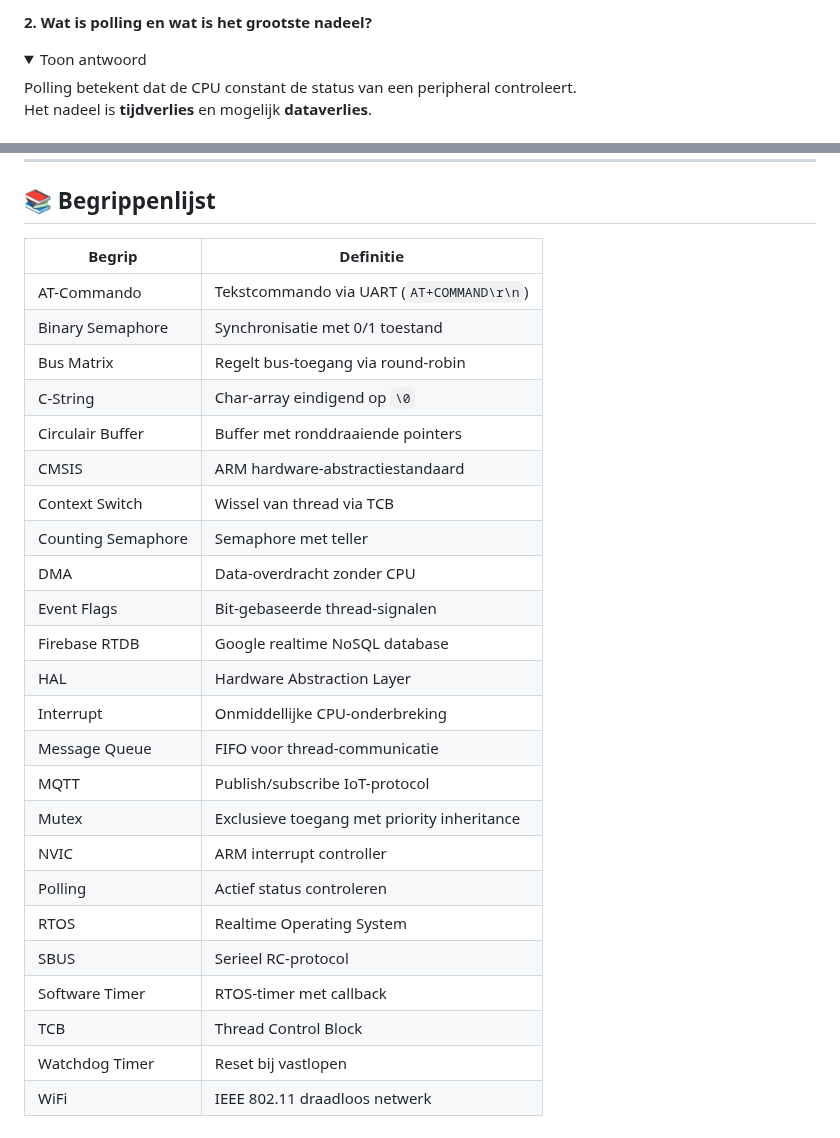
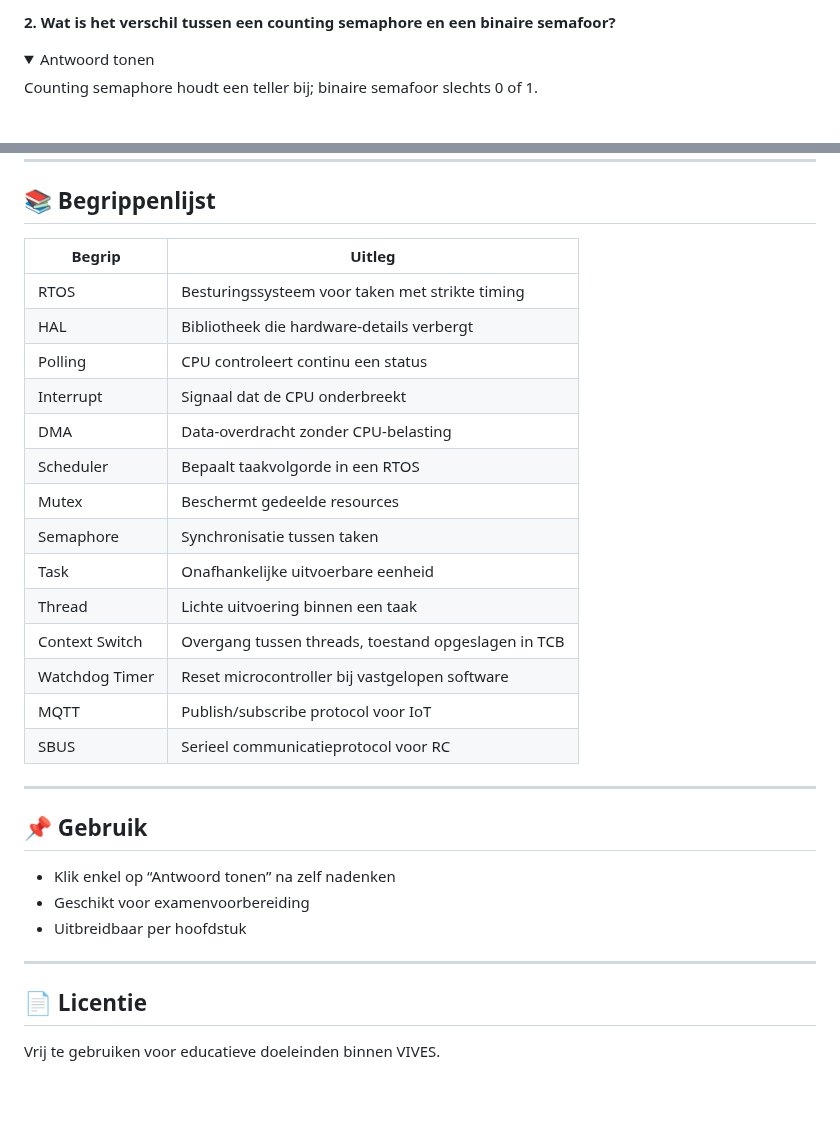
Before and after one commit to kyell182/samenvattingen, a Markdown page: 2 de jaar/IoT devices/vragen iot.md, 2 parts joined by grey strips. Drawn GitHub-style; folded sections open; blank space fills up the shorter version.

```diff
--- a/2 de jaar/IoT devices/vragen iot.md
+++ b/2 de jaar/IoT devices/vragen iot.md
@@ -70,11 +217,10 @@ Polling, interrupts en Direct Memory Access (DMA).
 
-**2. Wat is polling en wat is het grootste nadeel?**
+**2. Wat is het verschil tussen een counting semaphore en een binaire semafoor?**
 
 <details>
-<summary>Toon antwoord</summary>
+<summary>Antwoord tonen</summary>
 
-Polling betekent dat de CPU constant de status van een peripheral controleert.
-Het nadeel is **tijdverlies** en mogelijk **dataverlies**.
+Counting semaphore houdt een teller bij; binaire semafoor slechts 0 of 1.
 
 </details>
 
@@ -300,29 +239,31 @@ Een lage-prioriteit thread blokkeert een hoge-prioriteit thread.
 
 ## 📚 Begrippenlijst
 
-| Begrip | Definitie |
-|------|----------|
-| AT-Commando | Tekstcommando via UART (`AT+COMMAND\r\n`) |
-| Binary Semaphore | Synchronisatie met 0/1 toestand |
-| Bus Matrix | Regelt bus-toegang via round-robin |
-| C-String | Char-array eindigend op `\0` |
-| Circulair Buffer | Buffer met ronddraaiende pointers |
-| CMSIS | ARM hardware-abstractiestandaard |
-| Context Switch | Wissel van thread via TCB |
-| Counting Semaphore | Semaphore met teller |
-| DMA | Data-overdracht zonder CPU |
-| Event Flags | Bit-gebaseerde thread-signalen |
-| Firebase RTDB | Google realtime NoSQL database |
-| HAL | Hardware Abstraction Layer |
-| Interrupt | Onmiddellijke CPU-onderbreking |
-| Message Queue | FIFO voor thread-communicatie |
-| MQTT | Publish/subscribe IoT-protocol |
-| Mutex | Exclusieve toegang met priority inheritance |
-| NVIC | ARM interrupt controller |
-| Polling | Actief status controleren |
-| RTOS | Realtime Operating System |
-| SBUS | Serieel RC-protocol |
-| Software Timer | RTOS-timer met callback |
-| TCB | Thread Control Block |
-| Watchdog Timer | Reset bij vastlopen |
-| WiFi | IEEE 802.11 draadloos netwerk |
+| Begrip | Uitleg |
+|------|-------|
+| RTOS | Besturingssysteem voor taken met strikte timing |
+| HAL | Bibliotheek die hardware-details verbergt |
+| Polling | CPU controleert continu een status |
+| Interrupt | Signaal dat de CPU onderbreekt |
+| DMA | Data-overdracht zonder CPU-belasting |
+| Scheduler | Bepaalt taakvolgorde in een RTOS |
+| Mutex | Beschermt gedeelde resources |
+| Semaphore | Synchronisatie tussen taken |
+| Task | Onafhankelijke uitvoerbare eenheid |
+| Thread | Lichte uitvoering binnen een taak |
+| Context Switch | Overgang tussen threads, toestand opgeslagen in TCB |
+| Watchdog Timer | Reset microcontroller bij vastgelopen software |
+| MQTT | Publish/subscribe protocol voor IoT |
+| SBUS | Serieel communicatieprotocol voor RC |
+
+---
+
+## 📌 Gebruik
+- Klik enkel op “Antwoord tonen” na zelf nadenken
+- Geschikt voor examenvoorbereiding
+- Uitbreidbaar per hoofdstuk
+
+---
+
+## 📄 Licentie
+Vrij te gebruiken voor educatieve doeleinden binnen VIVES.
```
Also changed, not shown: other parts of 2 de jaar/IoT devices/vragen iot.md (+173 -233 lines).
